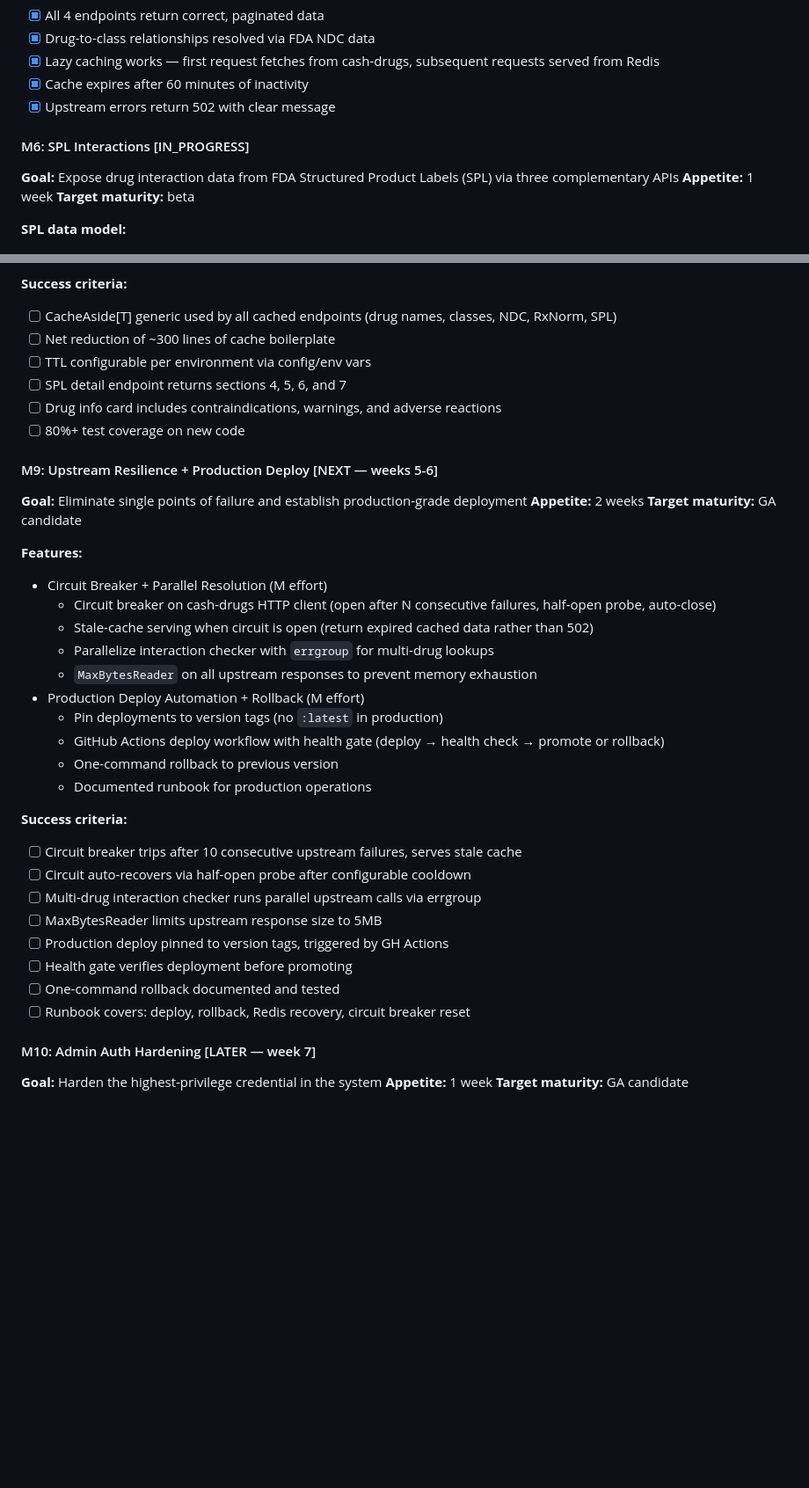
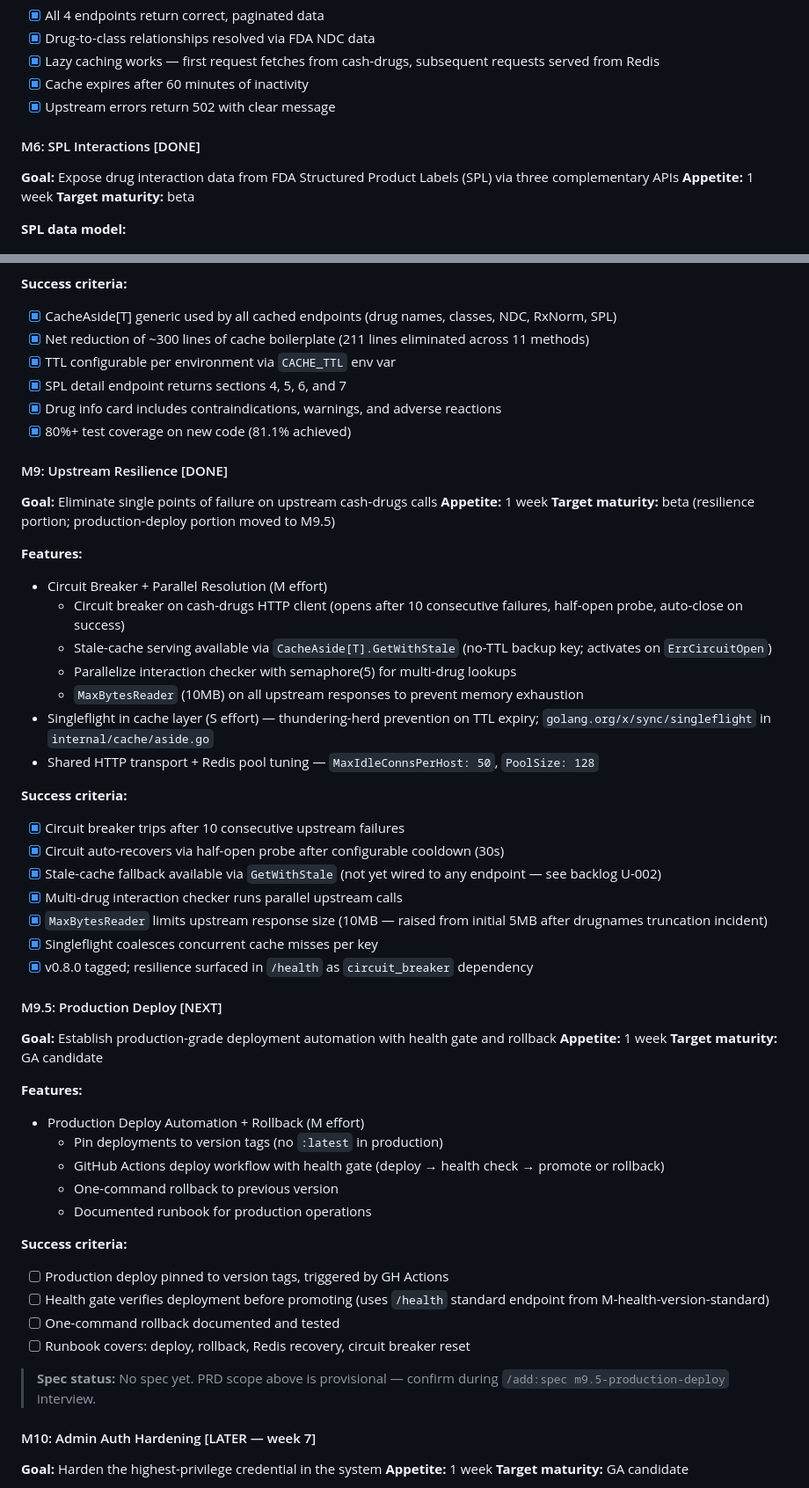
Before and after one commit to finish06/drug-gate, a Markdown page: docs/prd.md, 2 parts joined by grey strips. Shown at 88% size. Drawn GitHub-style; blank space fills up the shorter version.

Commit message:
docs(prd): sync Section 6 detail blocks to roadmap-table reality
The Section 6 roadmap table was current as of v0.10.0, but several
milestone detail blocks still carried pre-v0.7 status tags. Fixes:

- M6: [IN_PROGRESS] → [DONE]
- M8: [NOW — next 2 weeks] → [DONE], all 6 success criteria checked
- M9: old block "Upstream Resilience + Production Deploy [NEXT]"
  split into:
    M9: Upstream Resilience [DONE] — resilience features that shipped
    M9.5: Production Deploy [NEXT] — deploy automation features
  M9 success criteria checked and updated to reflect what actually
  shipped (10MB MaxBytesReader, semaphore(5) parallelism, singleflight,
  shared transport, Redis pool tuning, GetWithStale available but
  unwired — see backlog U-002).

No changes to the Section 6 roadmap table itself or to any other
section. Revision history row appended (v0.4.0).

Co-Authored-By: Claude Opus 4.7 (1M context) <noreply@anthropic.com>

```diff
--- a/docs/prd.md
+++ b/docs/prd.md
@@ -270,7 +270,7 @@ Frontend apps need to understand how drug data connects. There are three indepen
 - [x] Cache expires after 60 minutes of inactivity
 - [x] Upstream errors return 502 with clear message
 
-#### M6: SPL Interactions [IN_PROGRESS]
+#### M6: SPL Interactions [DONE]
 **Goal:** Expose drug interaction data from FDA Structured Product Labels (SPL) via three complementary APIs
 **Appetite:** 1 week
 **Target maturity:** beta
@@ -340,24 +340,42 @@ SetID → spl-xml → Raw XML (~200KB) → Parse Section 7 → Interaction text
   - Alongside existing Section 7 — Drug Interactions
 
 **Success criteria:**
-- [ ] CacheAside[T] generic used by all cached endpoints (drug names, classes, NDC, RxNorm, SPL)
-- [ ] Net reduction of ~300 lines of cache boilerplate
-- [ ] TTL configurable per environment via config/env vars
-- [ ] SPL detail endpoint returns sections 4, 5, 6, and 7
-- [ ] Drug info card includes contraindications, warnings, and adverse reactions
-- [ ] 80%+ test coverage on new code
+- [x] CacheAside[T] generic used by all cached endpoints (drug names, classes, NDC, RxNorm, SPL)
+- [x] Net reduction of ~300 lines of cache boilerplate (211 lines eliminated across 11 methods)
+- [x] TTL configurable per environment via `CACHE_TTL` env var
+- [x] SPL detail endpoint returns sections 4, 5, 6, and 7
+- [x] Drug info card includes contraindications, warnings, and adverse reactions
+- [x] 80%+ test coverage on new code (81.1% achieved)
 
-#### M9: Upstream Resilience + Production Deploy [NEXT — weeks 5-6]
-**Goal:** Eliminate single points of failure and establish production-grade deployment
-**Appetite:** 2 weeks
+#### M9: Upstream Resilience [DONE]
+**Goal:** Eliminate single points of failure on upstream cash-drugs calls
+**Appetite:** 1 week
+**Target maturity:** beta (resilience portion; production-deploy portion moved to M9.5)
+
+**Features:**
+- Circuit Breaker + Parallel Resolution (M effort)
+  - Circuit breaker on cash-drugs HTTP client (opens after 10 consecutive failures, half-open probe, auto-close on success)
+  - Stale-cache serving available via `CacheAside[T].GetWithStale` (no-TTL backup key; activates on `ErrCircuitOpen`)
+  - Parallelize interaction checker with semaphore(5) for multi-drug lookups
+  - `MaxBytesReader` (10MB) on all upstream responses to prevent memory exhaustion
+- Singleflight in cache layer (S effort) — thundering-herd prevention on TTL expiry; `golang.org/x/sync/singleflight` in `internal/cache/aside.go`
+- Shared HTTP transport + Redis pool tuning — `MaxIdleConnsPerHost: 50`, `PoolSize: 128`
+
+**Success criteria:**
+- [x] Circuit breaker trips after 10 consecutive upstream failures
+- [x] Circuit auto-recovers via half-open probe after configurable cooldown (30s)
+- [x] Stale-cache fallback available via `GetWithStale` (not yet wired to any endpoint — see backlog U-002)
+- [x] Multi-drug interaction checker runs parallel upstream calls
+- [x] `MaxBytesReader` limits upstream response size (10MB — raised from initial 5MB after drugnames truncation incident)
+- [x] Singleflight coalesces concurrent cache misses per key
+- [x] v0.8.0 tagged; resilience surfaced in `/health` as `circuit_breaker` dependency
+
+#### M9.5: Production Deploy [NEXT]
+**Goal:** Establish production-grade deployment automation with health gate and rollback
+**Appetite:** 1 week
 **Target maturity:** GA candidate
 
 **Features:**
-- Circuit Breaker + Parallel Resolution (M effort)
-  - Circuit breaker on cash-drugs HTTP client (open after N consecutive failures, half-open probe, auto-close)
-  - Stale-cache serving when circuit is open (return expired cached data rather than 502)
-  - Parallelize interaction checker with `errgroup` for multi-drug lookups
-  - `MaxBytesReader` on all upstream responses to prevent memory exhaustion
 - Production Deploy Automation + Rollback (M effort)
   - Pin deployments to version tags (no `:latest` in production)
   - GitHub Actions deploy workflow with health gate (deploy → health check → promote or rollback)
@@ -365,14 +383,12 @@ SetID → spl-xml → Raw XML (~200KB) → Parse Section 7 → Interaction text
   - Documented runbook for production operations
 
 **Success criteria:**
-- [ ] Circuit breaker trips after 10 consecutive upstream failures, serves stale cache
-- [ ] Circuit auto-recovers via half-open probe after configurable cooldown
-- [ ] Multi-drug interaction checker runs parallel upstream calls via errgroup
-- [ ] MaxBytesReader limits upstream response size to 5MB
 - [ ] Production deploy pinned to version tags, triggered by GH Actions
-- [ ] Health gate verifies deployment before promoting
+- [ ] Health gate verifies deployment before promoting (uses `/health` standard endpoint from M-health-version-standard)
 - [ ] One-command rollback documented and tested
 - [ ] Runbook covers: deploy, rollback, Redis recovery, circuit breaker reset
+
+> **Spec status:** No spec yet. PRD scope above is provisional — confirm during `/add:spec m9.5-production-deploy` interview.
 
 #### M10: Admin Auth Hardening [LATER — week 7]
 **Goal:** Harden the highest-privilege credential in the system
```
Also changed, not shown: other parts of docs/prd.md (+2 -1 lines).
